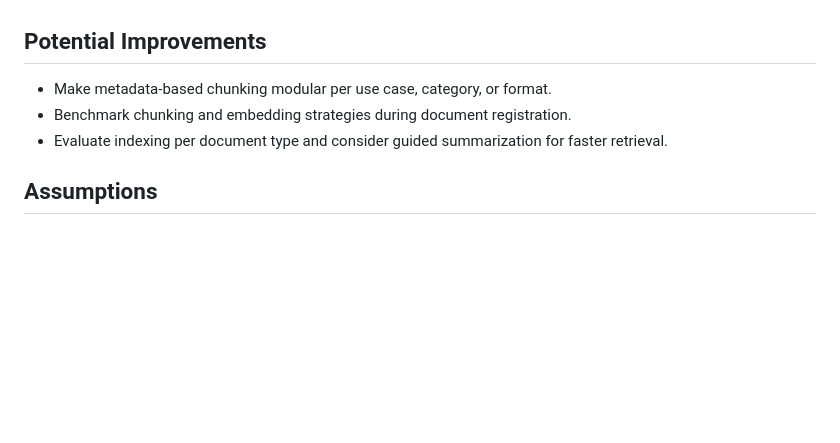
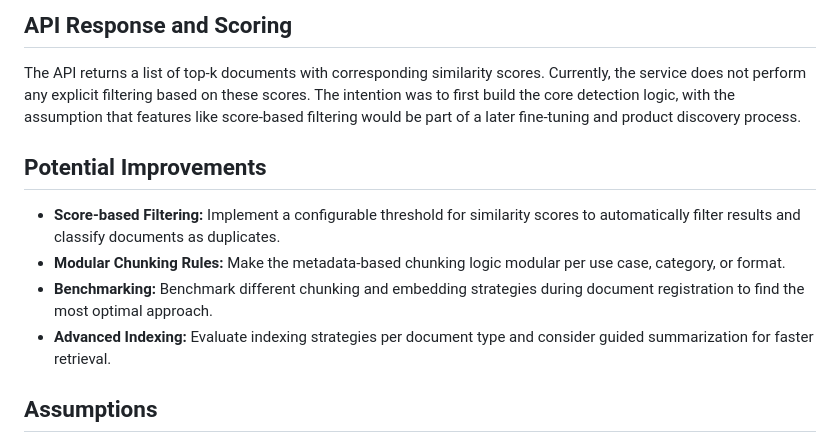
Before and after one commit to hfahrudin/doc_dup_det, a Markdown page: README.md, the part around one of its changes. GitHub-like rendering; blank space fills up the shorter version.

```diff
--- a/README.md
+++ b/README.md
@@ -14,8 +44,11 @@ A custom function evaluates candidate content similarity more accurately by cons
+## API Response and Scoring
+The API returns a list of top-k documents with corresponding similarity scores. Currently, the service does not perform any explicit filtering based on these scores. The intention was to first build the core detection logic, with the assumption that features like score-based filtering would be part of a later fine-tuning and product discovery process.
 
 ## Potential Improvements
-- Make metadata-based chunking modular per use case, category, or format.
-- Benchmark chunking and embedding strategies during document registration.
-- Evaluate indexing per document type and consider guided summarization for faster retrieval.
+- **Score-based Filtering:** Implement a configurable threshold for similarity scores to automatically filter results and classify documents as duplicates.
+- **Modular Chunking Rules:** Make the metadata-based chunking logic modular per use case, category, or format.
+- **Benchmarking:** Benchmark different chunking and embedding strategies during document registration to find the most optimal approach.
+- **Advanced Indexing:** Evaluate indexing strategies per document type and consider guided summarization for faster retrieval.
 
 ## Assumptions
 - Using **FAISS** as the vector store (with its current limitations).
```
Also changed, not shown: other parts of README.md (+49 -9 lines), assets/demo.png (added), 5 other files.
